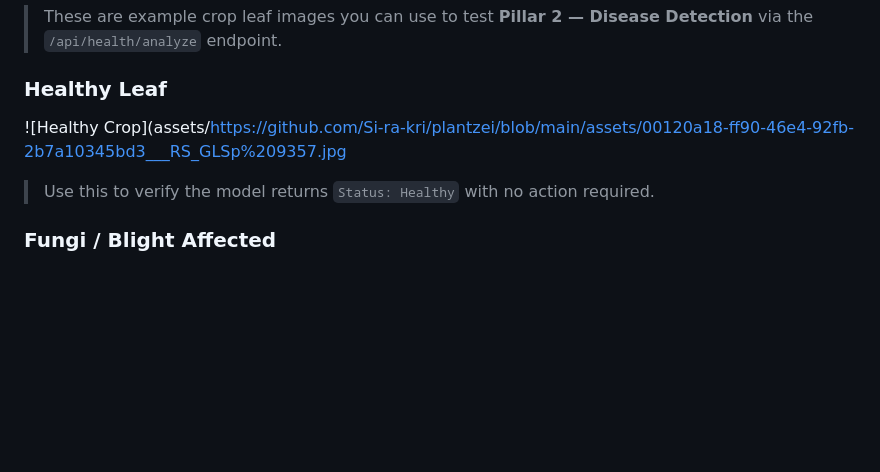
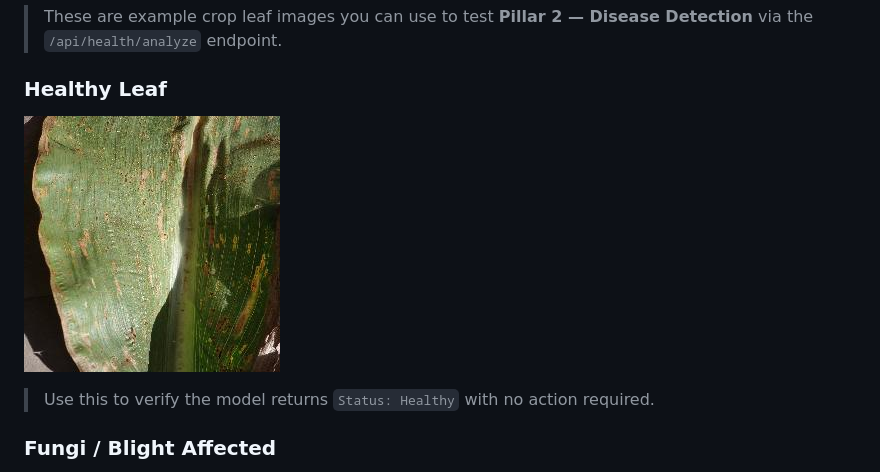
Before and after one commit to Si-ra-kri/plantzei, a Markdown page: README.md, the part around the change. GitHub-like rendering; blank space fills up the shorter version.

Commit message:
Correct healthy crop image link in README
Fixed the image link for the healthy crop in the README.

```diff
--- a/README.md
+++ b/README.md
@@ -83,7 +83,7 @@ Farmer enters only their **district and state**. The system automatically:
 > These are example crop leaf images you can use to test **Pillar 2 — Disease Detection** via the `/api/health/analyze` endpoint.
 
 ### Healthy Leaf
-![Healthy Crop](assets/https://github.com/Si-ra-kri/plantzei/blob/main/assets/00120a18-ff90-46e4-92fb-2b7a10345bd3___RS_GLSp%209357.jpg
+![Healthy Crop](assets/00120a18-ff90-46e4-92fb-2b7a10345bd3___RS_GLSp%209357.jpg)
 > Use this to verify the model returns `Status: Healthy` with no action required.
 
 ### Fungi / Blight Affected
```
